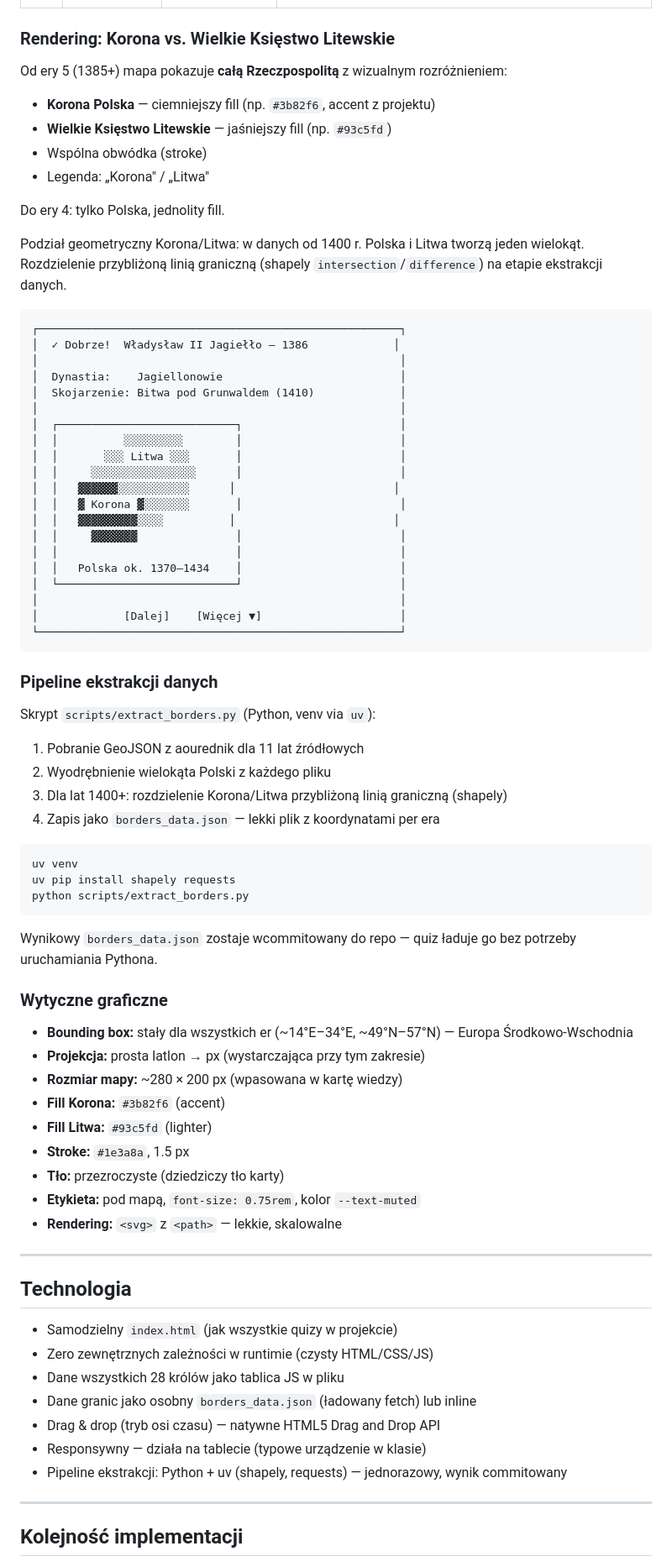
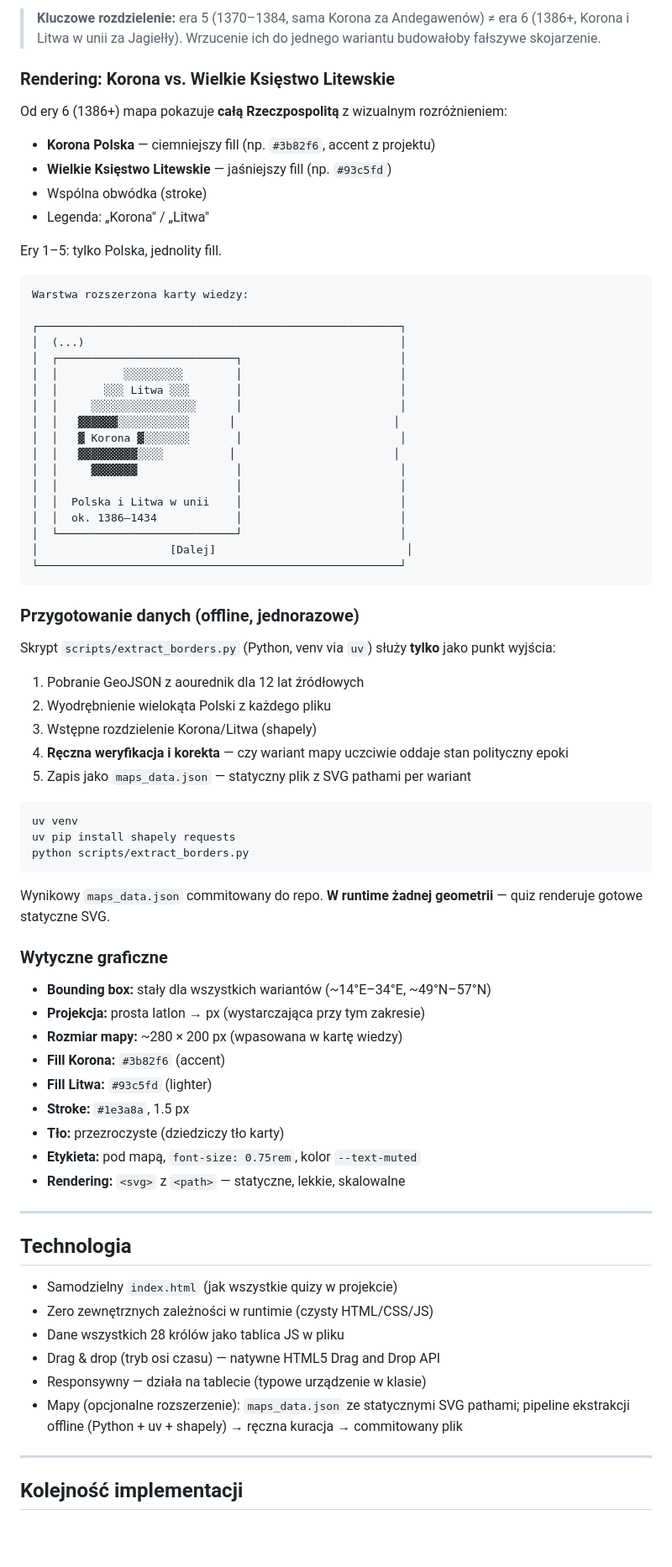
Before and after one commit to profondo-eu/quizy, a Markdown page: historia/krolowie-polski/PROPOZYCJA.md, the part around one of its changes. Shown at 84% size. Drawn GitHub-style; blank space fills up the shorter version.

````diff
--- a/historia/krolowie-polski/PROPOZYCJA.md
+++ b/historia/krolowie-polski/PROPOZYCJA.md
@@ -339,24 +395,21 @@ Zamiast osobnej mapy na każdego króla — **11 er**, w których granice Polski
+> **Kluczowe rozdzielenie:** era 5 (1370–1384, sama Korona za Andegawenów) ≠ era 6 (1386+, Korona i Litwa w unii za Jagiełły). Wrzucenie ich do jednego wariantu budowałoby fałszywe skojarzenie.
 
 ### Rendering: Korona vs. Wielkie Księstwo Litewskie
 
-Od ery 5 (1385+) mapa pokazuje **całą Rzeczpospolitą** z wizualnym rozróżnieniem:
+Od ery 6 (1386+) mapa pokazuje **całą Rzeczpospolitą** z wizualnym rozróżnieniem:
 
 - **Korona Polska** — ciemniejszy fill (np. `#3b82f6`, accent z projektu)
 - **Wielkie Księstwo Litewskie** — jaśniejszy fill (np. `#93c5fd`)
 - Wspólna obwódka (stroke)
 - Legenda: „Korona" / „Litwa"
 
-Do ery 4: tylko Polska, jednolity fill.
-
-Podział geometryczny Korona/Litwa: w danych od 1400 r. Polska i Litwa tworzą jeden wielokąt. Rozdzielenie przybliżoną linią graniczną (shapely `intersection`/`difference`) na etapie ekstrakcji danych.
+Ery 1–5: tylko Polska, jednolity fill.
 
 ```
+Warstwa rozszerzona karty wiedzy:
+
 ┌───────────────────────────────────────────────────────┐
-│  ✓ Dobrze!  Władysław II Jagiełło — 1386             │
-│                                                       │
-│  Dynastia:    Jagiellonowie                           │
-│  Skojarzenie: Bitwa pod Grunwaldem (1410)             │
-│                                                       │
+│  (...)                                                │
 │  ┌───────────────────────────┐                        │
 │  │          ░░░░░░░░░        │                        │
 │  │       ░░░ Litwa ░░░       │                        │
@@ -366,21 +419,22 @@ Podział geometryczny Korona/Litwa: w danych od 1400 r. Polska i Litwa tworzą j
 │  │   ▓▓▓▓▓▓▓▓▓░░░░          │                        │
 │  │     ▓▓▓▓▓▓▓               │                        │
 │  │                           │                        │
-│  │   Polska ok. 1370–1434    │                        │
+│  │  Polska i Litwa w unii    │                        │
+│  │  ok. 1386–1434            │                        │
 │  └───────────────────────────┘                        │
-│                                                       │
-│             [Dalej]    [Więcej ▼]                     │
+│                    [Dalej]                             │
 └───────────────────────────────────────────────────────┘
 ```
 
-### Pipeline ekstrakcji danych
+### Przygotowanie danych (offline, jednorazowe)
 
-Skrypt `scripts/extract_borders.py` (Python, venv via `uv`):
+Skrypt `scripts/extract_borders.py` (Python, venv via `uv`) służy **tylko** jako punkt wyjścia:
 
-1. Pobranie GeoJSON z aourednik dla 11 lat źródłowych
+1. Pobranie GeoJSON z aourednik dla 12 lat źródłowych
 2. Wyodrębnienie wielokąta Polski z każdego pliku
-3. Dla lat 1400+: rozdzielenie Korona/Litwa przybliżoną linią graniczną (shapely)
-4. Zapis jako `borders_data.json` — lekki plik z koordynatami per era
+3. Wstępne rozdzielenie Korona/Litwa (shapely)
+4. **Ręczna weryfikacja i korekta** — czy wariant mapy uczciwie oddaje stan polityczny epoki
+5. Zapis jako `maps_data.json` — statyczny plik z SVG pathami per wariant
 
 ```bash
 uv venv
@@ -388,11 +442,11 @@ uv pip install shapely requests
 python scripts/extract_borders.py
 ```
 
-Wynikowy `borders_data.json` zostaje wcommitowany do repo — quiz ładuje go bez potrzeby uruchamiania Pythona.
+Wynikowy `maps_data.json` commitowany do repo. **W runtime żadnej geometrii** — quiz renderuje gotowe statyczne SVG.
 
 ### Wytyczne graficzne
 
-- **Bounding box:** stały dla wszystkich er (~14°E–34°E, ~49°N–57°N) — Europa Środkowo-Wschodnia
+- **Bounding box:** stały dla wszystkich wariantów (~14°E–34°E, ~49°N–57°N)
 - **Projekcja:** prosta latlon → px (wystarczająca przy tym zakresie)
 - **Rozmiar mapy:** ~280 × 200 px (wpasowana w kartę wiedzy)
 - **Fill Korona:** `#3b82f6` (accent)
@@ -400,7 +454,7 @@ Wynikowy `borders_data.json` zostaje wcommitowany do repo — quiz ładuje go be
 - **Stroke:** `#1e3a8a`, 1.5 px
 - **Tło:** przezroczyste (dziedziczy tło karty)
 - **Etykieta:** pod mapą, `font-size: 0.75rem`, kolor `--text-muted`
-- **Rendering:** `<svg>` z `<path>` — lekkie, skalowalne
+- **Rendering:** `<svg>` z `<path>` — statyczne, lekkie, skalowalne
 
 ---
 
@@ -409,10 +463,9 @@ Wynikowy `borders_data.json` zostaje wcommitowany do repo — quiz ładuje go be
 - Samodzielny `index.html` (jak wszystkie quizy w projekcie)
 - Zero zewnętrznych zależności w runtimie (czysty HTML/CSS/JS)
 - Dane wszystkich 28 królów jako tablica JS w pliku
-- Dane granic jako osobny `borders_data.json` (ładowany fetch) lub inline
 - Drag & drop (tryb osi czasu) — natywne HTML5 Drag and Drop API
 - Responsywny — działa na tablecie (typowe urządzenie w klasie)
-- Pipeline ekstrakcji: Python + uv (shapely, requests) — jednorazowy, wynik commitowany
+- Mapy (opcjonalne rozszerzenie): `maps_data.json` ze statycznymi SVG pathami; pipeline ekstrakcji offline (Python + uv + shapely) → ręczna kuracja → commitowany plik
 
 ---
 
````
Also changed, not shown: other parts of historia/krolowie-polski/PROPOZYCJA.md (+103 -45 lines).
